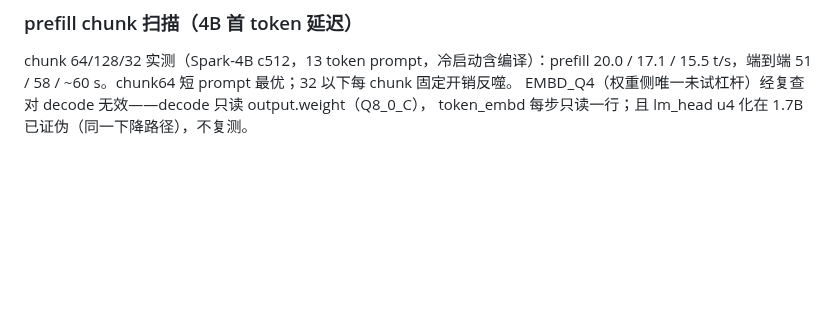
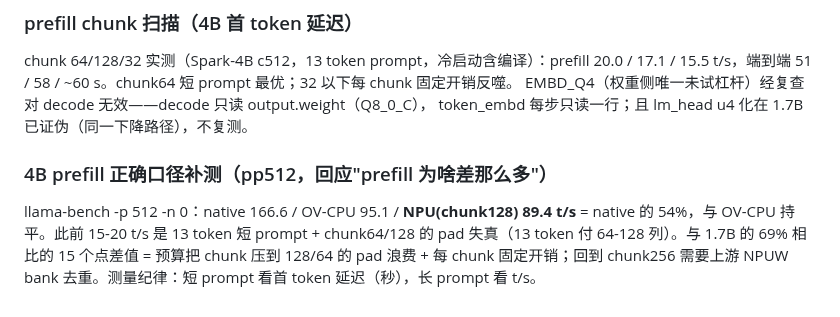
Before and after one commit to liangjianzeng/WangCai, a Markdown page: docs/HANDOFF.md, the part around the change. Rendered like a GitHub page; blank space fills up the shorter version.

Commit message:
docs(perf): 4B prefill measured properly -- 89.4 t/s pp512 = 54% of native, tied with OV-CPU
The 15-20 t/s readings were a short-prompt measurement artifact (13 tokens
paying 64-128 padded columns). The real gap vs the 1.7B efficiency ratio
(69% -> 54%) is the device budget forcing chunk 128/64 instead of 256 --
padding waste plus per-chunk fixed overhead; chunk 256 needs the upstream
NPUW weights-bank dedup.

```diff
--- a/docs/HANDOFF.md
+++ b/docs/HANDOFF.md
@@ -660,3 +660,10 @@ chunk 64/128/32 实测（Spark-4B c512，13 token prompt，冷启动含编译）
 15.5 t/s，端到端 51 / 58 / ~60 s。chunk64 短 prompt 最优；32 以下每 chunk 固定开销反噬。
 EMBD_Q4（权重侧唯一未试杠杆）经复查对 decode 无效——decode 只读 output.weight（Q8_0_C），
 token_embd 每步只读一行；且 lm_head u4 化在 1.7B 已证伪（同一下降路径），不复测。
+
+### 4B prefill 正确口径补测（pp512，回应"prefill 为啥差那么多"）
+llama-bench -p 512 -n 0：native 166.6 / OV-CPU 95.1 / **NPU(chunk128) 89.4 t/s** = native 的
+54%，与 OV-CPU 持平。此前 15-20 t/s 是 13 token 短 prompt + chunk64/128 的 pad 失真（13 token
+付 64-128 列）。与 1.7B 的 69% 相比的 15 个点差值 = 预算把 chunk 压到 128/64 的 pad 浪费 +
+每 chunk 固定开销；回到 chunk256 需要上游 NPUW bank 去重。测量纪律：短 prompt 看首 token
+延迟（秒），长 prompt 看 t/s。
```
